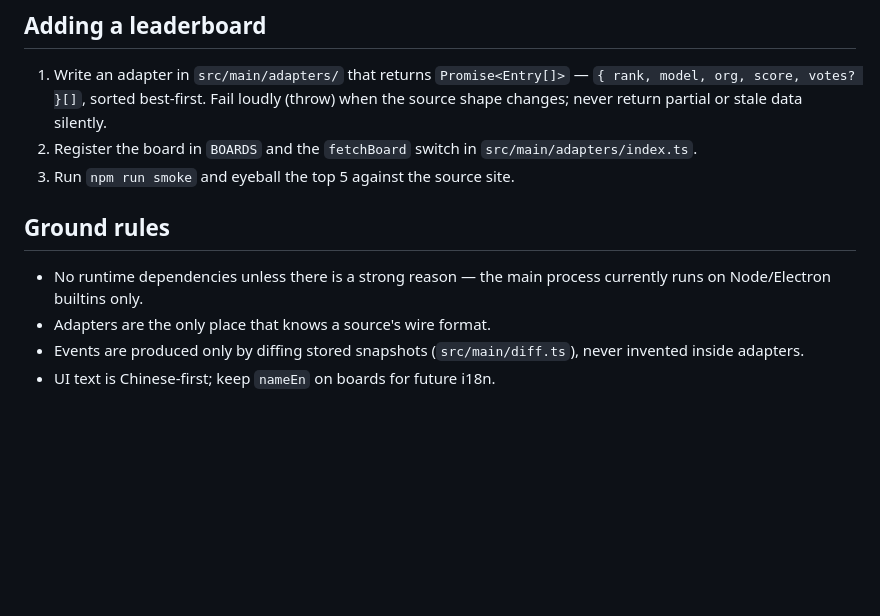
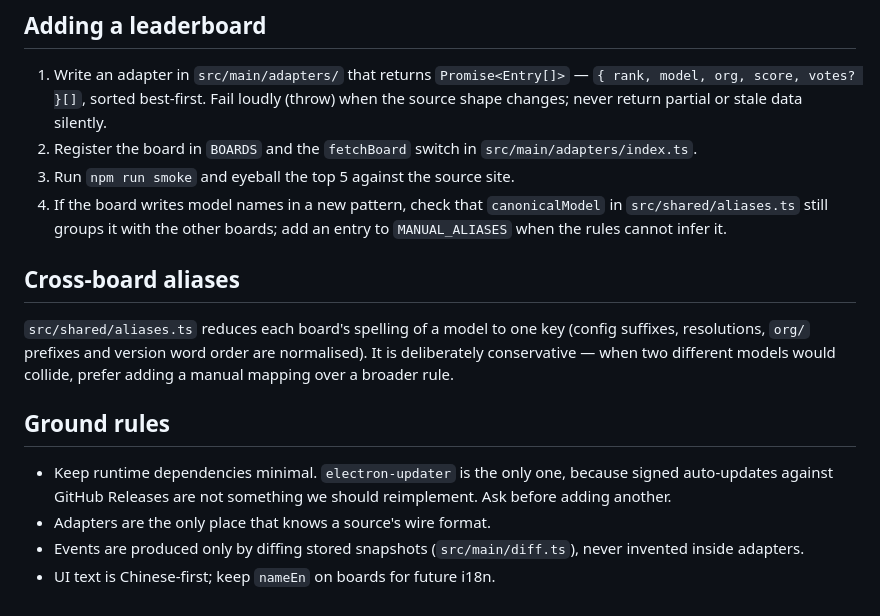
Before and after one commit to foxmuldery/arena-watch, a Markdown page: CONTRIBUTING.md, the part around the change. Rendered like a GitHub page; blank space fills up the shorter version.

```diff
--- a/CONTRIBUTING.md
+++ b/CONTRIBUTING.md
@@ -22,11 +22,23 @@ npm run build
 2. Register the board in `BOARDS` and the `fetchBoard` switch in
    `src/main/adapters/index.ts`.
 3. Run `npm run smoke` and eyeball the top 5 against the source site.
+4. If the board writes model names in a new pattern, check that
+   `canonicalModel` in `src/shared/aliases.ts` still groups it with the
+   other boards; add an entry to `MANUAL_ALIASES` when the rules cannot
+   infer it.
+
+## Cross-board aliases
+
+`src/shared/aliases.ts` reduces each board's spelling of a model to one
+key (config suffixes, resolutions, `org/` prefixes and version word order
+are normalised). It is deliberately conservative — when two different
+models would collide, prefer adding a manual mapping over a broader rule.
 
 ## Ground rules
 
-- No runtime dependencies unless there is a strong reason — the main
-  process currently runs on Node/Electron builtins only.
+- Keep runtime dependencies minimal. `electron-updater` is the only one,
+  because signed auto-updates against GitHub Releases are not something we
+  should reimplement. Ask before adding another.
 - Adapters are the only place that knows a source's wire format.
 - Events are produced only by diffing stored snapshots (`src/main/diff.ts`),
   never invented inside adapters.
```
Also changed, not shown: README.md (+40 -14 lines), docs/signing.md (added, +98 -0 lines), docs/screenshots/boards.png (added), docs/screenshots/events.png (added), docs/screenshots/watch.png (added), 3 other files.
